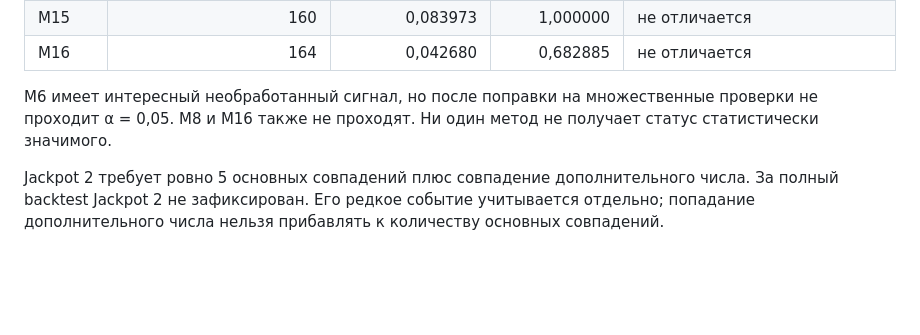
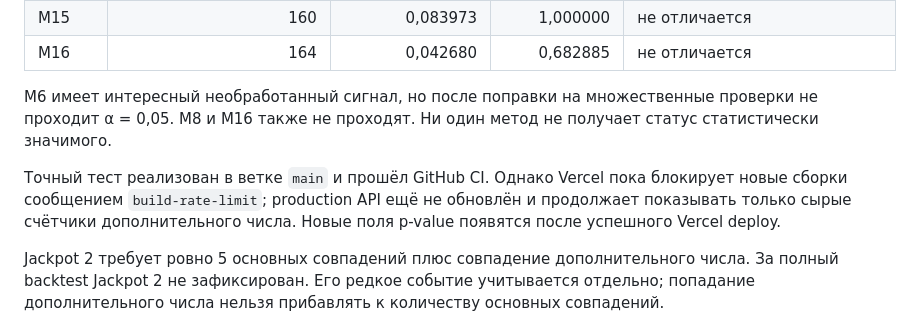
Before and after one commit to paulafanasyev/vietlott-ai-lab, a Markdown page: docs/acceptance-stage1.md, the part around the change. GitHub-like rendering; blank space fills up the shorter version.

Commit message:
Clarify Vercel deployment gate for new Power bonus metrics

```diff
--- a/docs/acceptance-stage1.md
+++ b/docs/acceptance-stage1.md
@@ -136,6 +136,8 @@ Process completed with exit code 1
 
 M6 имеет интересный необработанный сигнал, но после поправки на множественные проверки не проходит α = 0,05. M8 и M16 также не проходят. Ни один метод не получает статус статистически значимого.
 
+Точный тест реализован в ветке `main` и прошёл GitHub CI. Однако Vercel пока блокирует новые сборки сообщением `build-rate-limit`; production API ещё не обновлён и продолжает показывать только сырые счётчики дополнительного числа. Новые поля p-value появятся после успешного Vercel deploy.
+
 Jackpot 2 требует ровно 5 основных совпадений плюс совпадение дополнительного числа. За полный backtest Jackpot 2 не зафиксирован. Его редкое событие учитывается отдельно; попадание дополнительного числа нельзя прибавлять к количеству основных совпадений.
 
 ## Последние результаты и текущие билеты
```
